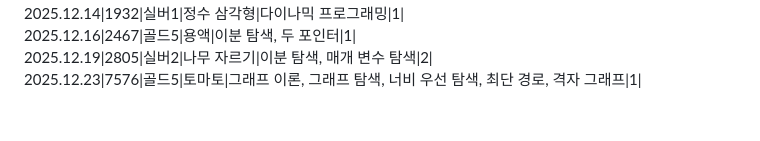
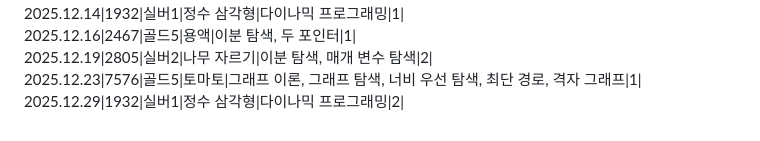
Before and after one commit to SiRyus1111/Baek-Joon, a Markdown page: README.md, the part around the change. GitHub-like rendering.

```diff
--- a/README.md
+++ b/README.md
@@ -55,3 +55,4 @@ C++,C# 문법도 익히기.
 2025.12.16|2467|골드5|용액|이분 탐색, 두 포인터|1|
 2025.12.19|2805|실버2|나무 자르기|이분 탐색, 매개 변수 탐색|2|
 2025.12.23|7576|골드5|토마토|그래프 이론, 그래프 탐색, 너비 우선 탐색, 최단 경로, 격자 그래프|1|
+2025.12.29|1932|실버1|정수 삼각형|다이나믹 프로그래밍|2|
```
